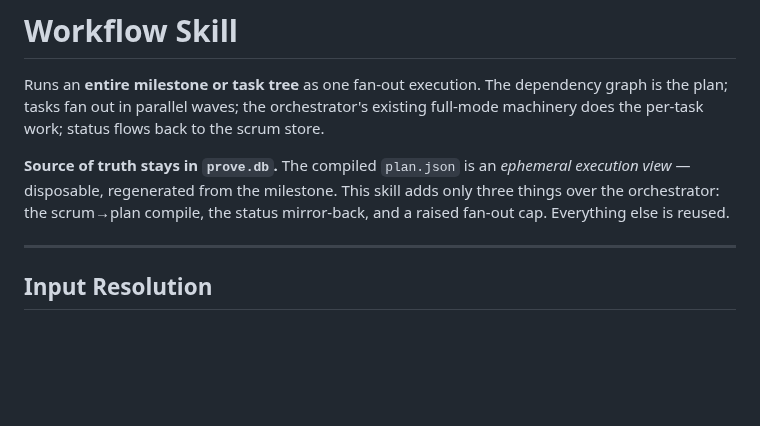
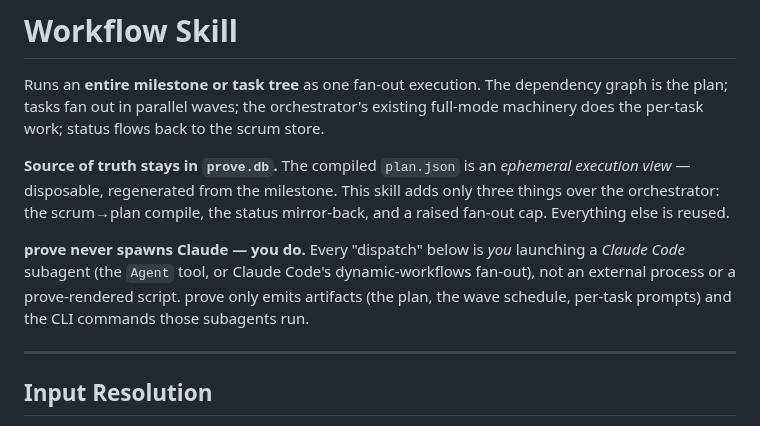
Before and after one commit to mjmorales/claude-prove, a Markdown page: skills/workflow/SKILL.md, the part around one of its changes. GitHub-like rendering; blank space fills up the shorter version.

```diff
--- a/skills/workflow/SKILL.md
+++ b/skills/workflow/SKILL.md
@@ -21,6 +21,11 @@ full-mode machinery does the per-task work; status flows back to the scrum store
 execution view* — disposable, regenerated from the milestone. This skill adds only
 three things over the orchestrator: the scrum→plan compile, the status mirror-back,
 and a raised fan-out cap. Everything else is reused.
+
+**prove never spawns Claude — you do.** Every "dispatch" below is *you* launching a
+*Claude Code* subagent (the `Agent` tool, or Claude Code's dynamic-workflows fan-out),
+not an external process or a prove-rendered script. prove only emits artifacts (the plan,
+the wave schedule, per-task prompts) and the CLI commands those subagents run.
 
 ---
 
```
Also changed, not shown: other parts of skills/workflow/SKILL.md (+17 -13 lines), UPDATES.md (+3 -1 lines).
